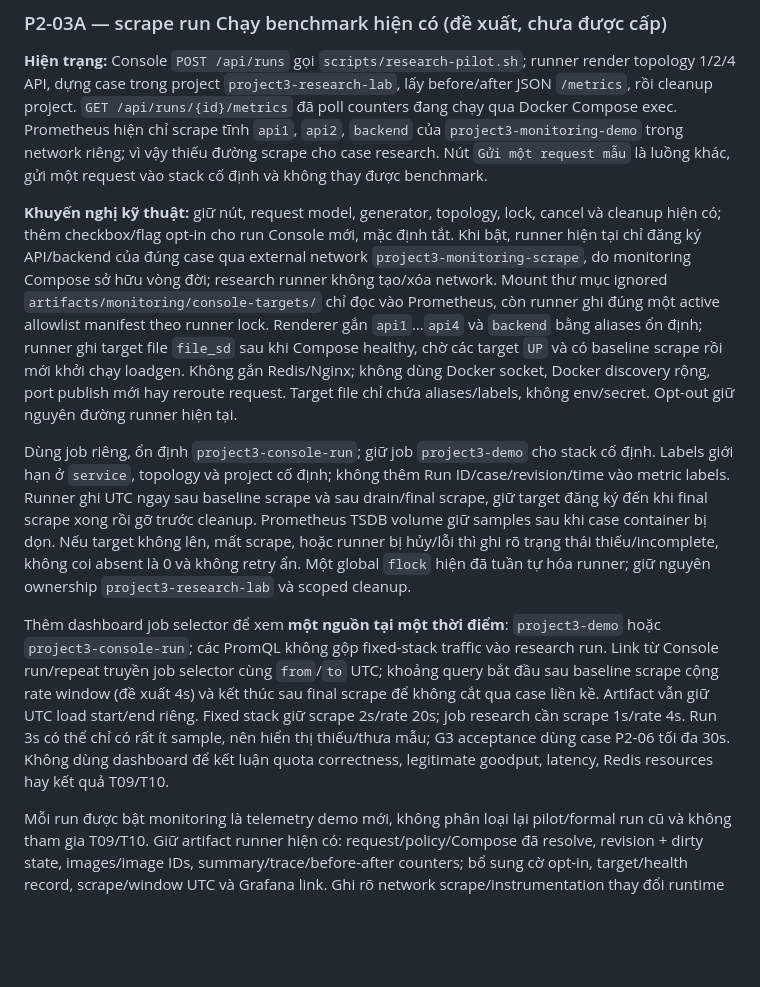
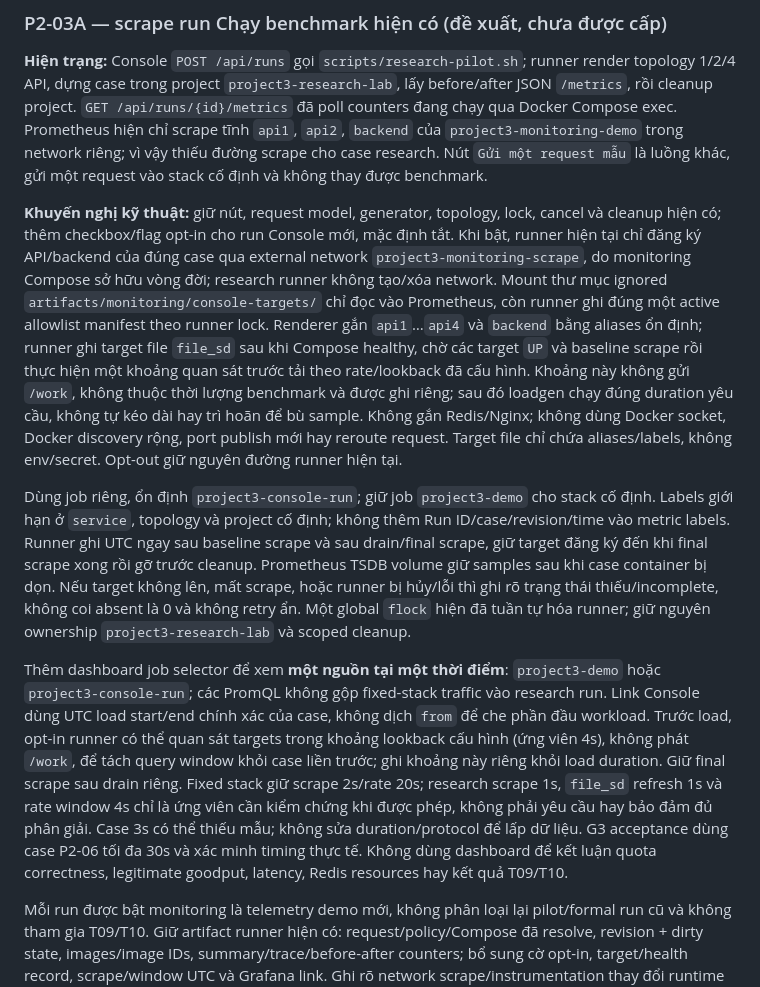
Before and after one commit to SonBestCodeVien5/project3-rate-limiter, a Markdown page: docs/monitoring/PHASE2_PLAN.md, the part around the change. Drawn GitHub-style; blank space fills up the shorter version.

Commit message:
docs: clarify Console scrape timing bounds

```diff
--- a/docs/monitoring/PHASE2_PLAN.md
+++ b/docs/monitoring/PHASE2_PLAN.md
@@ -83,11 +83,11 @@ Bằng chứng và lệnh đã loại secrets: [checks](../../artifacts/monitori
 
 **Hiện trạng:** Console `POST /api/runs` gọi `scripts/research-pilot.sh`; runner render topology 1/2/4 API, dựng case trong project `project3-research-lab`, lấy before/after JSON `/metrics`, rồi cleanup project. `GET /api/runs/{id}/metrics` đã poll counters đang chạy qua Docker Compose exec. Prometheus hiện chỉ scrape tĩnh `api1`, `api2`, `backend` của `project3-monitoring-demo` trong network riêng; vì vậy thiếu đường scrape cho case research. Nút `Gửi một request mẫu` là luồng khác, gửi một request vào stack cố định và không thay được benchmark.
 
-**Khuyến nghị kỹ thuật:** giữ nút, request model, generator, topology, lock, cancel và cleanup hiện có; thêm checkbox/flag opt-in cho run Console mới, mặc định tắt. Khi bật, runner hiện tại chỉ đăng ký API/backend của đúng case qua external network `project3-monitoring-scrape`, do monitoring Compose sở hữu vòng đời; research runner không tạo/xóa network. Mount thư mục ignored `artifacts/monitoring/console-targets/` chỉ đọc vào Prometheus, còn runner ghi đúng một active allowlist manifest theo runner lock. Renderer gắn `api1`…`api4` và `backend` bằng aliases ổn định; runner ghi target file `file_sd` sau khi Compose healthy, chờ các target `UP` và có baseline scrape rồi mới khởi chạy loadgen. Không gắn Redis/Nginx; không dùng Docker socket, Docker discovery rộng, port publish mới hay reroute request. Target file chỉ chứa aliases/labels, không env/secret. Opt-out giữ nguyên đường runner hiện tại.
+**Khuyến nghị kỹ thuật:** giữ nút, request model, generator, topology, lock, cancel và cleanup hiện có; thêm checkbox/flag opt-in cho run Console mới, mặc định tắt. Khi bật, runner hiện tại chỉ đăng ký API/backend của đúng case qua external network `project3-monitoring-scrape`, do monitoring Compose sở hữu vòng đời; research runner không tạo/xóa network. Mount thư mục ignored `artifacts/monitoring/console-targets/` chỉ đọc vào Prometheus, còn runner ghi đúng một active allowlist manifest theo runner lock. Renderer gắn `api1`…`api4` và `backend` bằng aliases ổn định; runner ghi target file `file_sd` sau khi Compose healthy, chờ các target `UP` và baseline scrape rồi thực hiện một khoảng quan sát trước tải theo rate/lookback đã cấu hình. Khoảng này không gửi `/work`, không thuộc thời lượng benchmark và được ghi riêng; sau đó loadgen chạy đúng duration yêu cầu, không tự kéo dài hay trì hoãn để bù sample. Không gắn Redis/Nginx; không dùng Docker socket, Docker discovery rộng, port publish mới hay reroute request. Target file chỉ chứa aliases/labels, không env/secret. Opt-out giữ nguyên đường runner hiện tại.
 
 Dùng job riêng, ổn định `project3-console-run`; giữ job `project3-demo` cho stack cố định. Labels giới hạn ở `service`, topology và project cố định; không thêm Run ID/case/revision/time vào metric labels. Runner ghi UTC ngay sau baseline scrape và sau drain/final scrape, giữ target đăng ký đến khi final scrape xong rồi gỡ trước cleanup. Prometheus TSDB volume giữ samples sau khi case container bị dọn. Nếu target không lên, mất scrape, hoặc runner bị hủy/lỗi thì ghi rõ trạng thái thiếu/incomplete, không coi absent là 0 và không retry ẩn. Một global `flock` hiện đã tuần tự hóa runner; giữ nguyên ownership `project3-research-lab` và scoped cleanup.
 
-Thêm dashboard job selector để xem **một nguồn tại một thời điểm**: `project3-demo` hoặc `project3-console-run`; các PromQL không gộp fixed-stack traffic vào research run. Link từ Console run/repeat truyền job selector cùng `from`/`to` UTC; khoảng query bắt đầu sau baseline scrape cộng rate window (đề xuất 4s) và kết thúc sau final scrape để không cắt qua case liền kề. Artifact vẫn giữ UTC load start/end riêng. Fixed stack giữ scrape 2s/rate 20s; job research cần scrape 1s/rate 4s. Run 3s có thể chỉ có rất ít sample, nên hiển thị thiếu/thưa mẫu; G3 acceptance dùng case P2-06 tối đa 30s. Không dùng dashboard để kết luận quota correctness, legitimate goodput, latency, Redis resources hay kết quả T09/T10.
+Thêm dashboard job selector để xem **một nguồn tại một thời điểm**: `project3-demo` hoặc `project3-console-run`; các PromQL không gộp fixed-stack traffic vào research run. Link Console dùng UTC load start/end chính xác của case, không dịch `from` để che phần đầu workload. Trước load, opt-in runner có thể quan sát targets trong khoảng lookback cấu hình (ứng viên 4s), không phát `/work`, để tách query window khỏi case liền trước; ghi khoảng này riêng khỏi load duration. Giữ final scrape sau drain riêng. Fixed stack giữ scrape 2s/rate 20s; research scrape 1s, `file_sd` refresh 1s và rate window 4s chỉ là ứng viên cần kiểm chứng khi được phép, không phải yêu cầu hay bảo đảm đủ phân giải. Case 3s có thể thiếu mẫu; không sửa duration/protocol để lấp dữ liệu. G3 acceptance dùng case P2-06 tối đa 30s và xác minh timing thực tế. Không dùng dashboard để kết luận quota correctness, legitimate goodput, latency, Redis resources hay kết quả T09/T10.
 
 Mỗi run được bật monitoring là telemetry demo mới, không phân loại lại pilot/formal run cũ và không tham gia T09/T10. Giữ artifact runner hiện có: request/policy/Compose đã resolve, revision + dirty state, images/image IDs, summary/trace/before-after counters; bổ sung cờ opt-in, target/health record, scrape/window UTC và Grafana link. Ghi rõ network scrape/instrumentation thay đổi runtime so với run opt-out; không suy overhead hay so sánh telemetry run với T09/T10. UID dashboard `project3-monitoring-demo`, folder `project3-monitoring-folder`, datasource `project3-prometheus` giữ nguyên và khác nhau.
 
```
Also changed, not shown: docs/monitoring/DESIGN.md (+2 -2 lines), docs/monitoring/RUNBOOK.md (+3 -3 lines).
